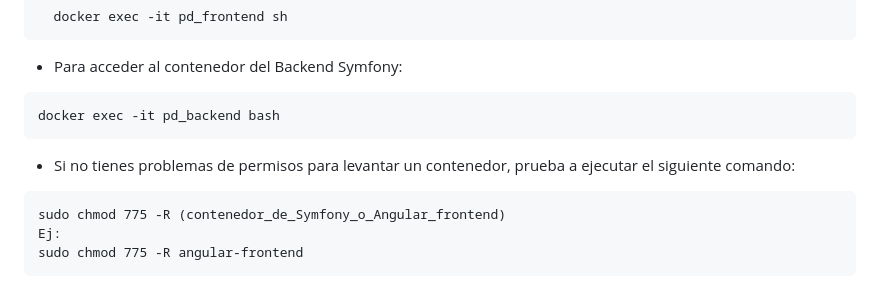
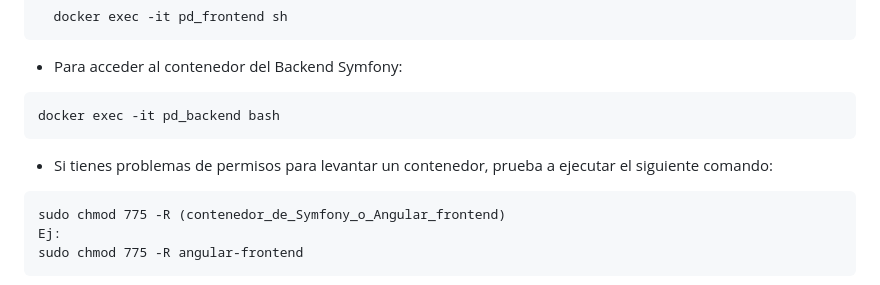
Before and after one commit to devserranoarocha/psico-deporte, a Markdown page: README.md, the part around the change. Drawn GitHub-style.

````diff
--- a/README.md
+++ b/README.md
@@ -167,7 +167,7 @@ Para más información sobre **Symfony**, **Angular** o **PostgreSQL**, consulta
 ```
 docker exec -it pd_backend bash
 ```
-- Si no tienes problemas de permisos para levantar un contenedor, prueba a ejecutar el siguiente comando:
+- Si tienes problemas de permisos para levantar un contenedor, prueba a ejecutar el siguiente comando:
 
 ```
 sudo chmod 775 -R (contenedor_de_Symfony_o_Angular_frontend)
````
